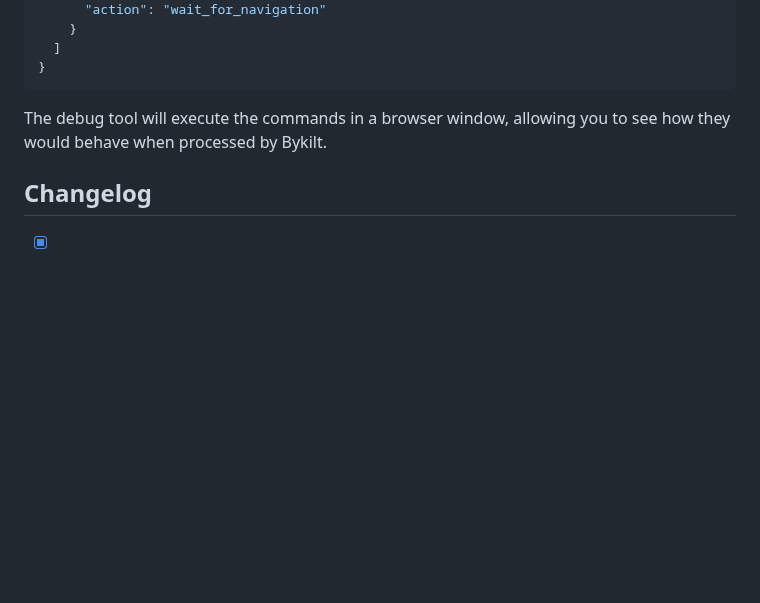
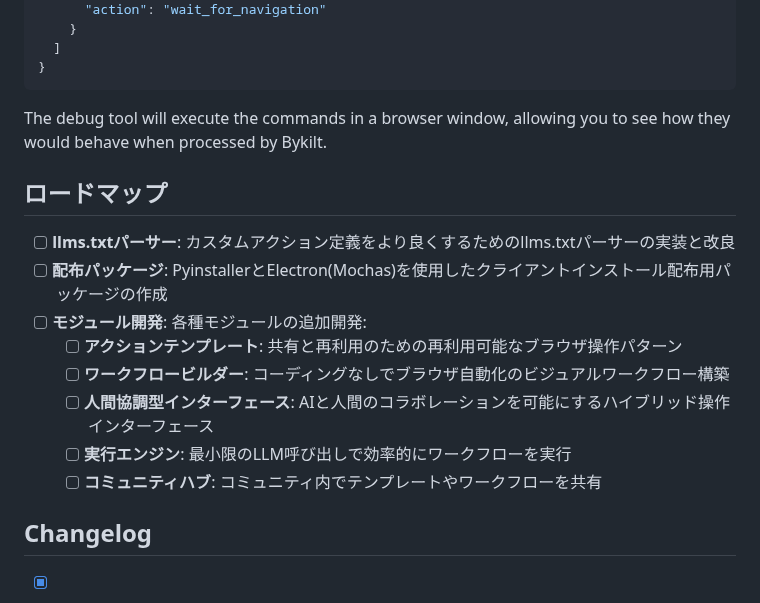
Before and after one commit to Nobukins/2bykilt, a Markdown page: README.md, the part around the change. GitHub-like rendering; blank space fills up the shorter version.

Commit message:
[ADD] Update README.md with roadmap statement

```diff
--- a/README.md
+++ b/README.md
@@ -269,6 +269,17 @@ The tool supports JSON files with the following formats:
 
 The debug tool will execute the commands in a browser window, allowing you to see how they would behave when processed by Bykilt.
 
+## ロードマップ
+
+- [ ] **llms.txtパーサー**: カスタムアクション定義をより良くするためのllms.txtパーサーの実装と改良
+- [ ] **配布パッケージ**: PyinstallerとElectron(Mochas)を使用したクライアントインストール配布用パッケージの作成
+- [ ] **モジュール開発**: 各種モジュールの追加開発:
+  - [ ] **アクションテンプレート**: 共有と再利用のための再利用可能なブラウザ操作パターン
+  - [ ] **ワークフロービルダー**: コーディングなしでブラウザ自動化のビジュアルワークフロー構築
+  - [ ] **人間協調型インターフェース**: AIと人間のコラボレーションを可能にするハイブリッド操作インターフェース
+  - [ ] **実行エンジン**: 最小限のLLM呼び出しで効率的にワークフローを実行
+  - [ ] **コミュニティハブ**: コミュニティ内でテンプレートやワークフローを共有
+
 ## Changelog
 - [x] **2025/03/06:** Thanks @Nobukins, you made magic comes true, Bykilt!
 - [x] **2025/01/26:** Thanks to @vvincent1234. Now browser-use-webui can combine with DeepSeek-r1 to engage in deep thinking!
```
